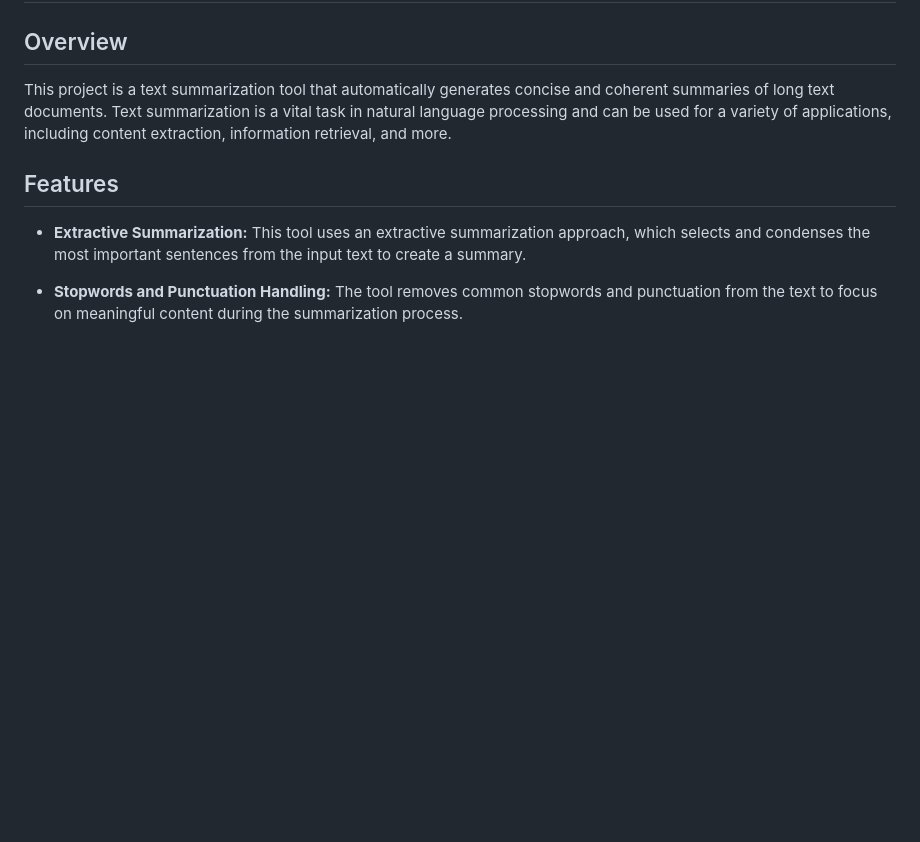
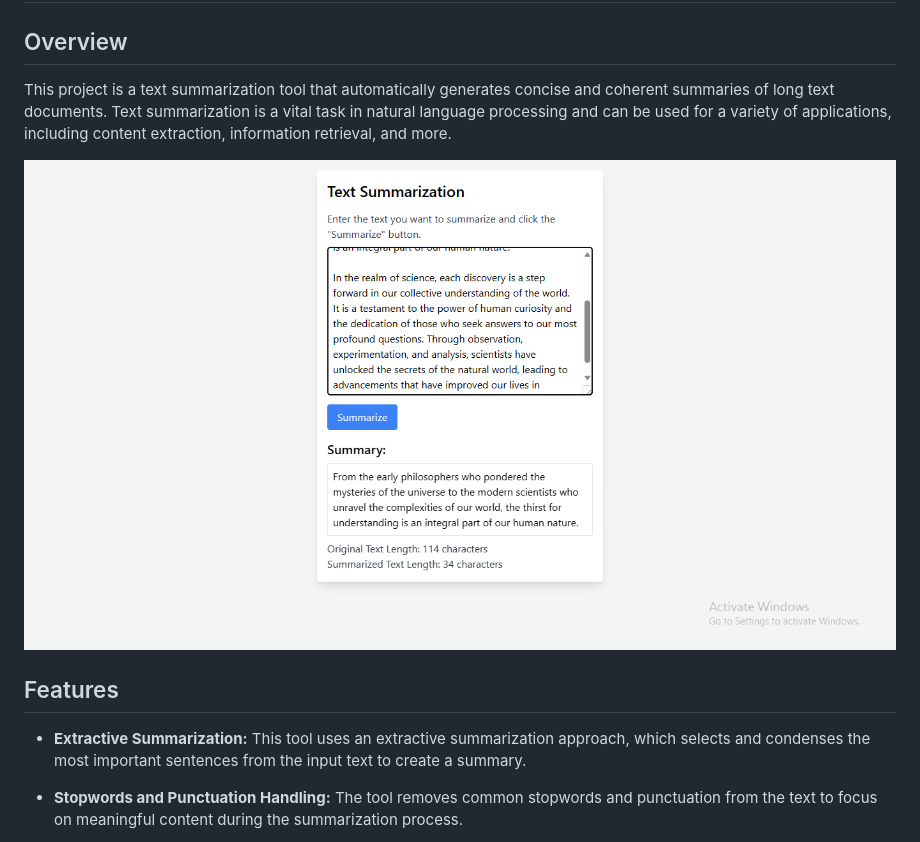
Before and after one commit to NiShApOkHaReL/Text_Summarization_NLP_Project, a Markdown page: README.md, the part around the change. GitHub-like rendering; pictures changed too: image.png (added); blank space fills up the shorter version.

Commit message:
Screenshot of the webpage

```diff
--- a/README.md
+++ b/README.md
@@ -3,6 +3,8 @@
 ## Overview
 
 This project is a text summarization tool that automatically generates concise and coherent summaries of long text documents. Text summarization is a vital task in natural language processing and can be used for a variety of applications, including content extraction, information retrieval, and more.
+
+![Alt Text](/image.png)
 
 ## Features
 
```
